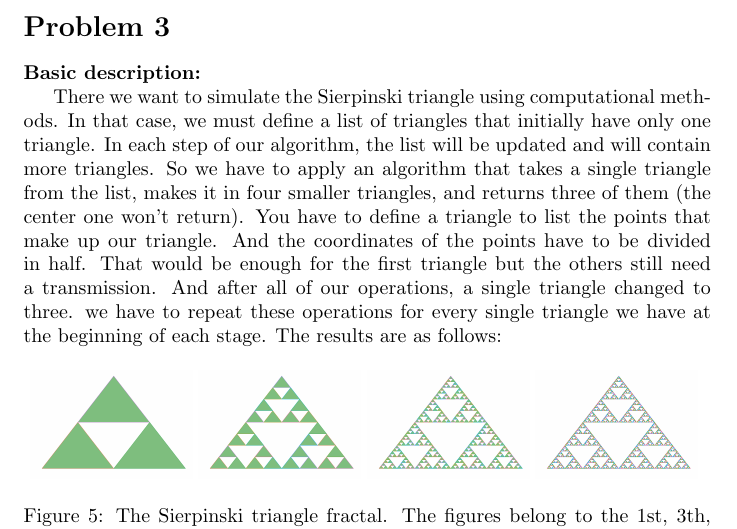
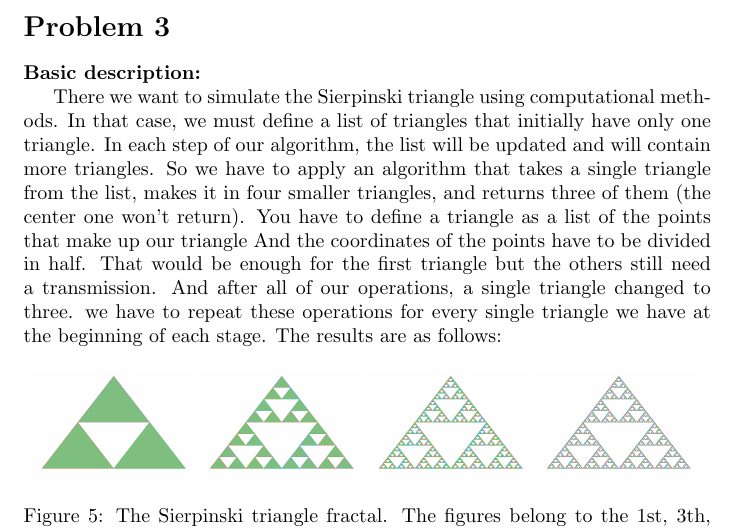
Before and after one commit to shahmari/ComputationalPhysics-Fall2021, a LaTeX problem sheet (ProblemSet1/TEXfiles/report.tex): part of page 3 of 5, cut so that both start at the same text. Compiled offline with pdfLaTeX.

Commit message:
update report

```diff
--- a/ProblemSet1/TEXfiles/report.tex
+++ b/ProblemSet1/TEXfiles/report.tex
@@ -102,7 +102,8 @@
     In each step of our algorithm, the list will be updated and will contain more triangles.
     So we have to apply an algorithm that takes a single triangle from the list,
     makes it in four smaller triangles, and returns three of them (the center one won't return).
-    You have to define a triangle to list the points that make up our triangle.
+    You have to define a triangle as a list of the points that
+make up our triangle
     And the coordinates of the points have to be divided in half.
     That would be enough for the first triangle but the others still need a transmission.
     And after all of our operations, a single triangle changed to three.
```
Also changed, not shown: ProblemSet1/TEXfiles/report.pdf, 2 other files.
